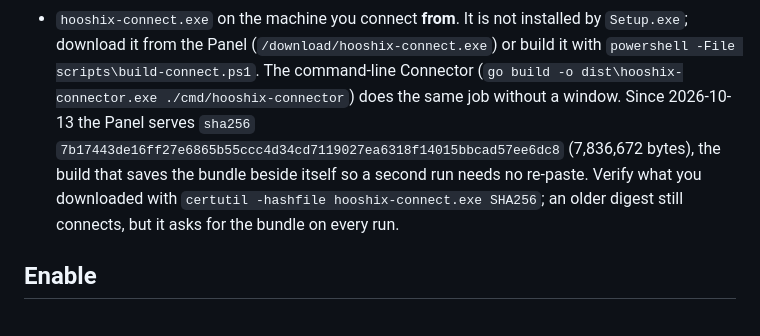
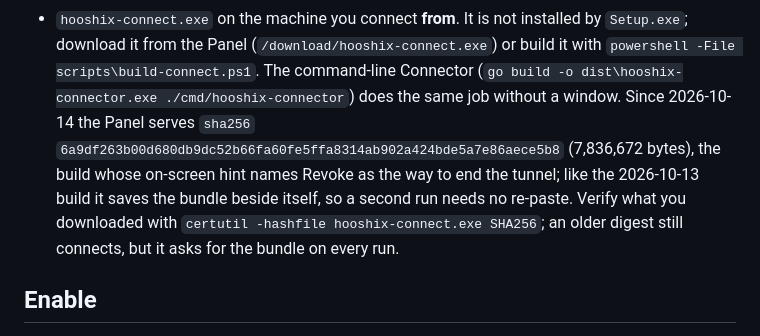
Before and after one commit to hasanjodatshandi/HooshiXAgent, a Markdown page: docs/runtime/remote-desktop.md, the part around the change. Drawn GitHub-style.

Commit message:
docs(artifact): pin the Panel digest to the hint-aligned connect build
hooshix-connect.exe was rebuilt from clean b2d79e8 and published to
/download/hooshix-connect.exe: 7,836,672 bytes, sha256
6a9df263b00d680db9dc52b66fa60fe5ffa8314ab902a424bde5a7e86aece5b8. It differs
from the 7b17443d build the runbook pinned by one line of shipped code, the
hint sentence that now names Revoke, and scripts/ci/connect-gui-runtime.ps1
passed all eight scenarios against it on the operator desktop before publish.
remote-desktop.md carries the new digest and executable-runtime-gate.md records
the rebuild and the download-back verification, so the claim that operators
receive exactly the gated bytes stays true of the artifact actually served.

```diff
--- a/docs/runtime/remote-desktop.md
+++ b/docs/runtime/remote-desktop.md
@@ -45,10 +45,11 @@ The accepted two-machine run is recorded in
   build it with `powershell -File scripts\build-connect.ps1`. The command-line
   Connector (`go build -o dist\hooshix-connector.exe ./cmd/hooshix-connector`)
   does the same job without a window.
-  Since 2026-10-13 the Panel serves `sha256`
-  `7b17443de16ff27e6865b55ccc4d34cd7119027ea6318f14015bbcad57ee6dc8` (7,836,672
-  bytes), the build that saves the bundle beside itself so a second run needs no
-  re-paste. Verify what you downloaded with
+  Since 2026-10-14 the Panel serves `sha256`
+  `6a9df263b00d680db9dc52b66fa60fe5ffa8314ab902a424bde5a7e86aece5b8` (7,836,672
+  bytes), the build whose on-screen hint names Revoke as the way to end the
+  tunnel; like the 2026-10-13 build it saves the bundle beside itself, so a
+  second run needs no re-paste. Verify what you downloaded with
   `certutil -hashfile hooshix-connect.exe SHA256`; an older digest still connects,
   but it asks for the bundle on every run.
 
```
Also changed, not shown: docs/engineering/executable-runtime-gate.md (+1 -1 lines).
